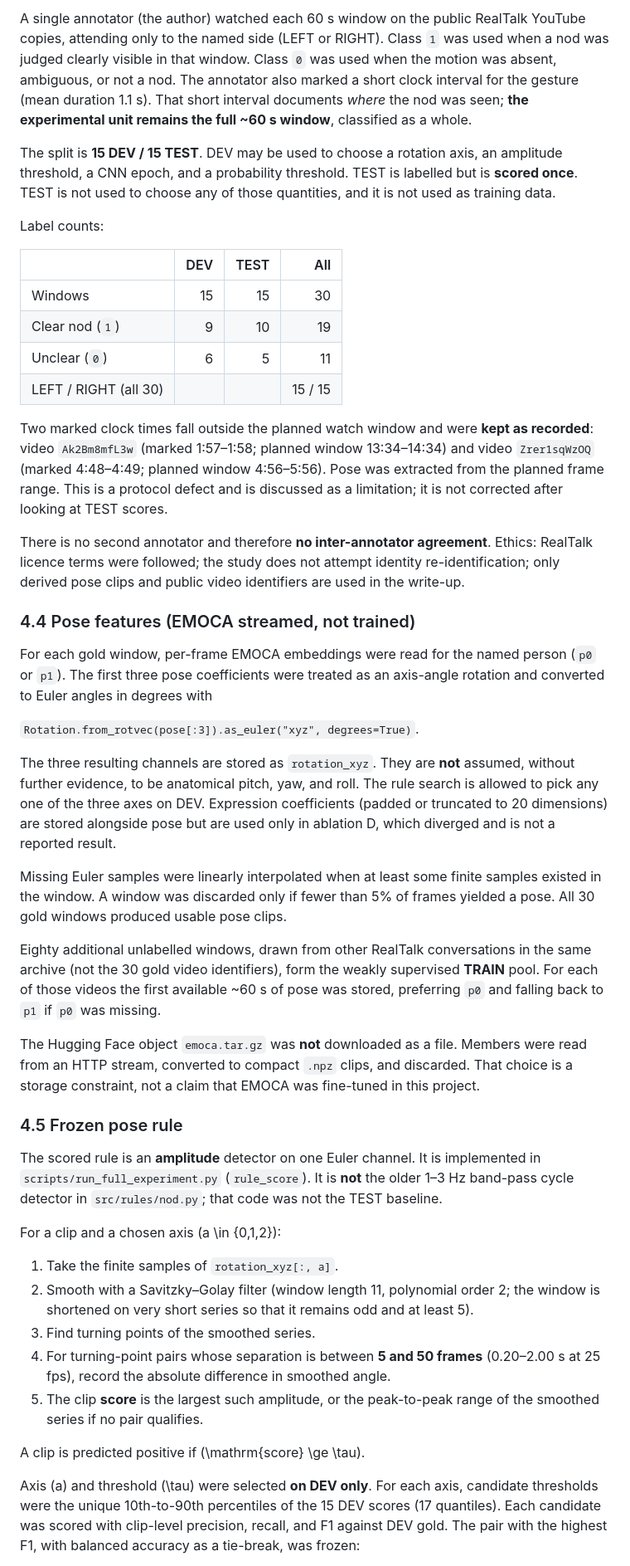
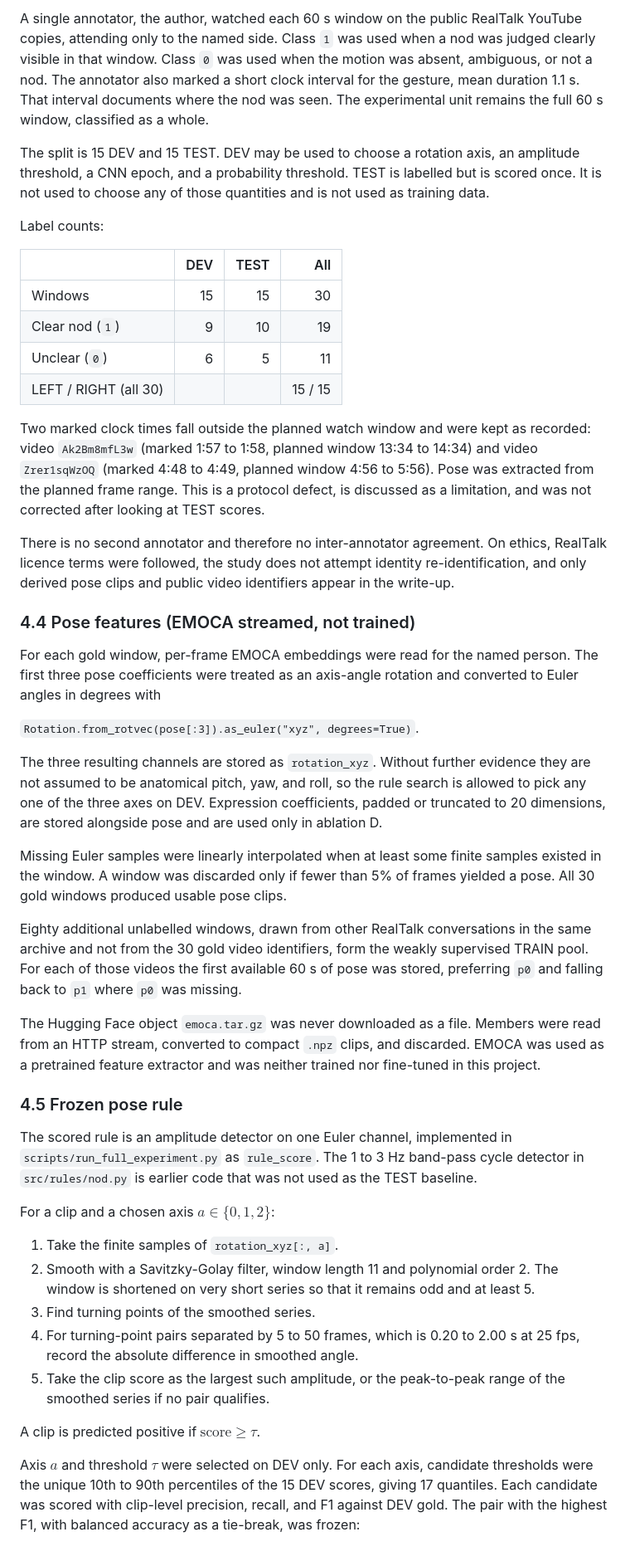
Before and after one commit to thelivingdead/multimodalbackchannelprediction, a Markdown page: dissertation-behaviour-recognition/reports/methods_chapter_draft.md, the part around one of its changes. Shown at 83% size. Drawn GitHub-style.

```diff
--- a/dissertation-behaviour-recognition/reports/methods_chapter_draft.md
+++ b/dissertation-behaviour-recognition/reports/methods_chapter_draft.md
@@ -44,7 +37,7 @@ The annotation protocol uses two classes only:
 
-A single annotator (the author) watched each 60 s window on the public RealTalk YouTube copies, attending only to the named side (LEFT or RIGHT). Class `1` was used when a nod was judged clearly visible in that window. Class `0` was used when the motion was absent, ambiguous, or not a nod. The annotator also marked a short clock interval for the gesture (mean duration 1.1 s). That short interval documents *where* the nod was seen; **the experimental unit remains the full ~60 s window**, classified as a whole.
+A single annotator, the author, watched each 60 s window on the public RealTalk YouTube copies, attending only to the named side. Class `1` was used when a nod was judged clearly visible in that window. Class `0` was used when the motion was absent, ambiguous, or not a nod. The annotator also marked a short clock interval for the gesture, mean duration 1.1 s. That interval documents where the nod was seen. The experimental unit remains the full 60 s window, classified as a whole.
 
-The split is **15 DEV / 15 TEST**. DEV may be used to choose a rotation axis, an amplitude threshold, a CNN epoch, and a probability threshold. TEST is labelled but is **scored once**. TEST is not used to choose any of those quantities, and it is not used as training data.
+The split is 15 DEV and 15 TEST. DEV may be used to choose a rotation axis, an amplitude threshold, a CNN epoch, and a probability threshold. TEST is labelled but is scored once. It is not used to choose any of those quantities and is not used as training data.
 
 Label counts:
 
@@ -55,37 +48,37 @@ Label counts:
 | Unclear (`0`) | 6 | 5 | 11 |
 | LEFT / RIGHT (all 30) |  |  | 15 / 15 |
 
-Two marked clock times fall outside the planned watch window and were **kept as recorded**: video `Ak2Bm8mfL3w` (marked 1:57–1:58; planned window 13:34–14:34) and video `Zrer1sqWzOQ` (marked 4:48–4:49; planned window 4:56–5:56). Pose was extracted from the planned frame range. This is a protocol defect and is discussed as a limitation; it is not corrected after looking at TEST scores.
+Two marked clock times fall outside the planned watch window and were kept as recorded: video `Ak2Bm8mfL3w` (marked 1:57 to 1:58, planned window 13:34 to 14:34) and video `Zrer1sqWzOQ` (marked 4:48 to 4:49, planned window 4:56 to 5:56). Pose was extracted from the planned frame range. This is a protocol defect, is discussed as a limitation, and was not corrected after looking at TEST scores.
 
-There is no second annotator and therefore **no inter-annotator agreement**. Ethics: RealTalk licence terms were followed; the study does not attempt identity re-identification; only derived pose clips and public video identifiers are used in the write-up.
+There is no second annotator and therefore no inter-annotator agreement. On ethics, RealTalk licence terms were followed, the study does not attempt identity re-identification, and only derived pose clips and public video identifiers appear in the write-up.
 
 ### 4.4 Pose features (EMOCA streamed, not trained)
 
-For each gold window, per-frame EMOCA embeddings were read for the named person (`p0` or `p1`). The first three pose coefficients were treated as an axis-angle rotation and converted to Euler angles in degrees with
+For each gold window, per-frame EMOCA embeddings were read for the named person. The first three pose coefficients were treated as an axis-angle rotation and converted to Euler angles in degrees with
 
 `Rotation.from_rotvec(pose[:3]).as_euler("xyz", degrees=True)`.
 
-The three resulting channels are stored as `rotation_xyz`. They are **not** assumed, without further evidence, to be anatomical pitch, yaw, and roll. The rule search is allowed to pick any one of the three axes on DEV. Expression coefficients (padded or truncated to 20 dimensions) are stored alongside pose but are used only in ablation D, which diverged and is not a reported result.
+The three resulting channels are stored as `rotation_xyz`. Without further evidence they are not assumed to be anatomical pitch, yaw, and roll, so the rule search is allowed to pick any one of the three axes on DEV. Expression coefficients, padded or truncated to 20 dimensions, are stored alongside pose and are used only in ablation D.
 
 Missing Euler samples were linearly interpolated when at least some finite samples existed in the window. A window was discarded only if fewer than 5% of frames yielded a pose. All 30 gold windows produced usable pose clips.
 
-Eighty additional unlabelled windows, drawn from other RealTalk conversations in the same archive (not the 30 gold video identifiers), form the weakly supervised **TRAIN** pool. For each of those videos the first available ~60 s of pose was stored, preferring `p0` and falling back to `p1` if `p0` was missing.
+Eighty additional unlabelled windows, drawn from other RealTalk conversations in the same archive and not from the 30 gold video identifiers, form the weakly supervised TRAIN pool. For each of those videos the first available 60 s of pose was stored, preferring `p0` and falling back to `p1` where `p0` was missing.
 
-The Hugging Face object `emoca.tar.gz` was **not** downloaded as a file. Members were read from an HTTP stream, converted to compact `.npz` clips, and discarded. That choice is a storage constraint, not a claim that EMOCA was fine-tuned in this project.
+The Hugging Face object `emoca.tar.gz` was never downloaded as a file. Members were read from an HTTP stream, converted to compact `.npz` clips, and discarded. EMOCA was used as a pretrained feature extractor and was neither trained nor fine-tuned in this project.
 
 ### 4.5 Frozen pose rule
 
-The scored rule is an **amplitude** detector on one Euler channel. It is implemented in `scripts/run_full_experiment.py` (`rule_score`). It is **not** the older 1–3 Hz band-pass cycle detector in `src/rules/nod.py`; that code was not the TEST baseline.
+The scored rule is an amplitude detector on one Euler channel, implemented in `scripts/run_full_experiment.py` as `rule_score`. The 1 to 3 Hz band-pass cycle detector in `src/rules/nod.py` is earlier code that was not used as the TEST baseline.
 
-For a clip and a chosen axis \(a \in \{0,1,2\}\):
+For a clip and a chosen axis $a \in \{0,1,2\}$:
 
 1. Take the finite samples of `rotation_xyz[:, a]`.
-2. Smooth with a Savitzky–Golay filter (window length 11, polynomial order 2; the window is shortened on very short series so that it remains odd and at least 5).
+2. Smooth with a Savitzky-Golay filter, window length 11 and polynomial order 2. The window is shortened on very short series so that it remains odd and at least 5.
 3. Find turning points of the smoothed series.
-4. For turning-point pairs whose separation is between **5 and 50 frames** (0.20–2.00 s at 25 fps), record the absolute difference in smoothed angle.
-5. The clip **score** is the largest such amplitude, or the peak-to-peak range of the smoothed series if no pair qualifies.
+4. For turning-point pairs separated by 5 to 50 frames, which is 0.20 to 2.00 s at 25 fps, record the absolute difference in smoothed angle.
+5. Take the clip score as the largest such amplitude, or the peak-to-peak range of the smoothed series if no pair qualifies.
 
-A clip is predicted positive if \(\mathrm{score} \ge \tau\).
+A clip is predicted positive if $\mathrm{score} \ge \tau$.
 
-Axis \(a\) and threshold \(\tau\) were selected **on DEV only**. For each axis, candidate thresholds were the unique 10th-to-90th percentiles of the 15 DEV scores (17 quantiles). Each candidate was scored with clip-level precision, recall, and F1 against DEV gold. The pair with the highest F1, with balanced accuracy as a tie-break, was frozen:
+Axis $a$ and threshold $\tau$ were selected on DEV only. For each axis, candidate thresholds were the unique 10th to 90th percentiles of the 15 DEV scores, giving 17 quantiles. Each candidate was scored with clip-level precision, recall, and F1 against DEV gold. The pair with the highest F1, with balanced accuracy as a tie-break, was frozen:
 
```
Also changed, not shown: other parts of dissertation-behaviour-recognition/reports/methods_chapter_draft.md (+48 -59 lines).
